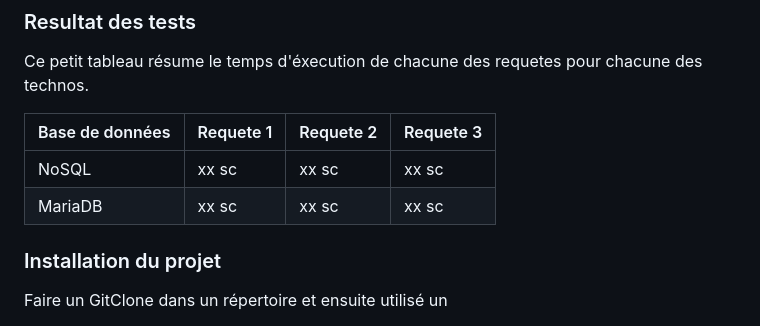
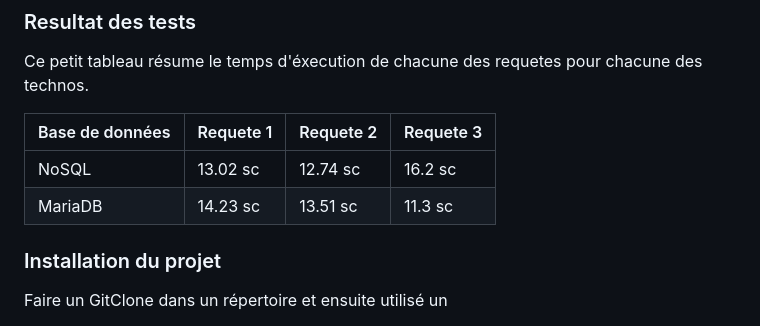
Before and after one commit to arnoultg/NoSQL, a Markdown page: README.md, the part around the change. GitHub-like rendering.

```diff
--- a/README.md
+++ b/README.md
@@ -17,8 +17,8 @@ Ce petit tableau résume le temps d'éxecution de chacune des requetes pour chac
 
 | Base de données | Requete 1 | Requete 2 | Requete 3 |
 |----------------|-----------|-----------|-----------|
-| NoSQL          | xx sc     | xx sc     | xx sc     |
-| MariaDB        | xx sc     | xx sc     | xx sc     |
+| NoSQL          | 13.02 sc     | 12.74 sc     | 16.2 sc     |
+| MariaDB        | 14.23 sc     | 13.51 sc     | 11.3 sc     |
 
 ### Installation du projet
 
```
